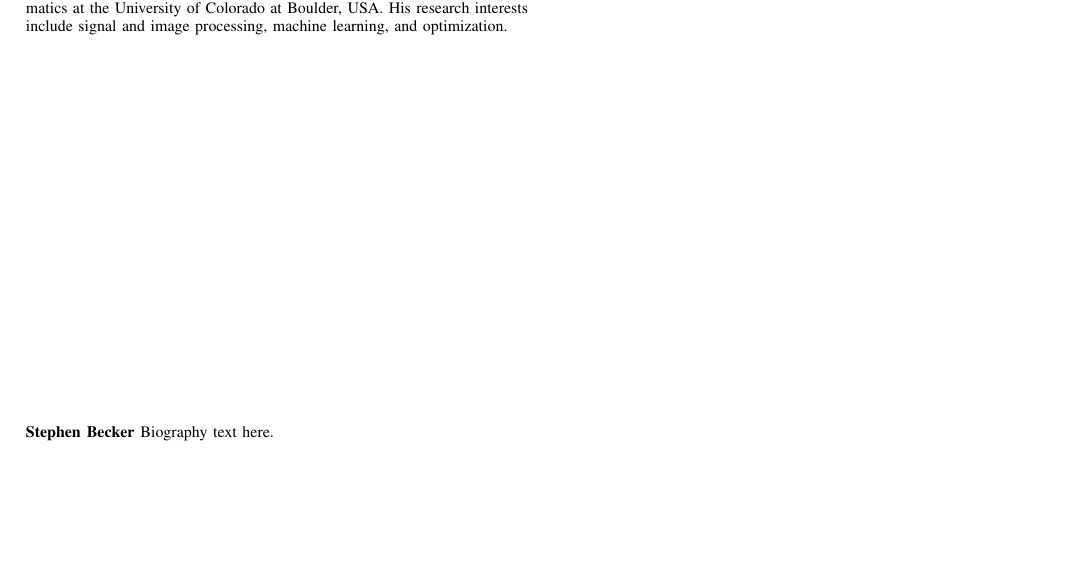
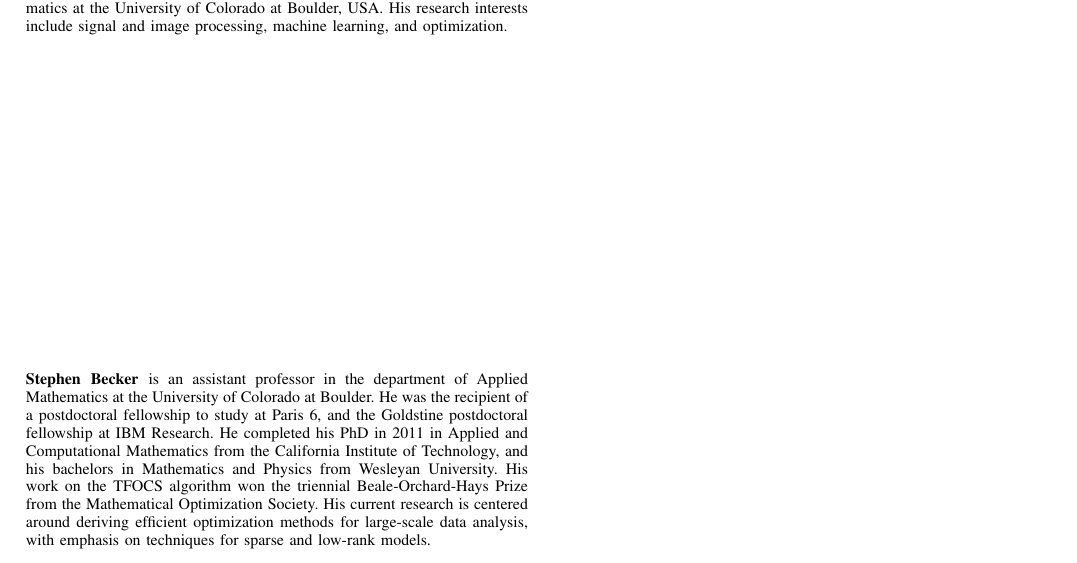
Before and after one commit to jamesfolberth/adjoints_in_gradients_dev, a LaTeX paper (ieee_spm/adjoints_in_gradients.tex): part of page 7 of 7, cut so that both start at the same text, the shorter picture padded with empty space. Compiled offline with pdfLaTeX; a missing font is replaced by an installed copy or a similar font; a LaTeX package or settings file that is missing is left out.

Commit message:
Added Stephen's bio (no photo)

```diff
--- a/ieee_spm/adjoints_in_gradients.tex
+++ b/ieee_spm/adjoints_in_gradients.tex
@@ -358,8 +358,8 @@ Another interesting adjoint appears in a blind channel estimation optimization p
 \end{IEEEbiographynophoto}
 
 % if you will not have a photo at all:
-\begin{IEEEbiographynophoto}{Stephen Becker}
-Biography text here.
+\begin{IEEEbiographynophoto}{Stephen Becker} is an assistant professor in the department of Applied Mathematics at  the University of Colorado at Boulder. He was the recipient of a postdoctoral fellowship to study at Paris 6, and the Goldstine postdoctoral fellowship at IBM Research. He completed his PhD in 2011 in Applied and Computational Mathematics from the California Institute of Technology, and his bachelors in Mathematics and Physics from Wesleyan University. His work on the TFOCS algorithm won the triennial Beale-Orchard-Hays Prize from the Mathematical Optimization Society.
+   His current research is centered around deriving efficient optimization methods for large-scale data analysis, with emphasis on techniques for sparse and low-rank models.
 \end{IEEEbiographynophoto}
 
 \end{document}
```
